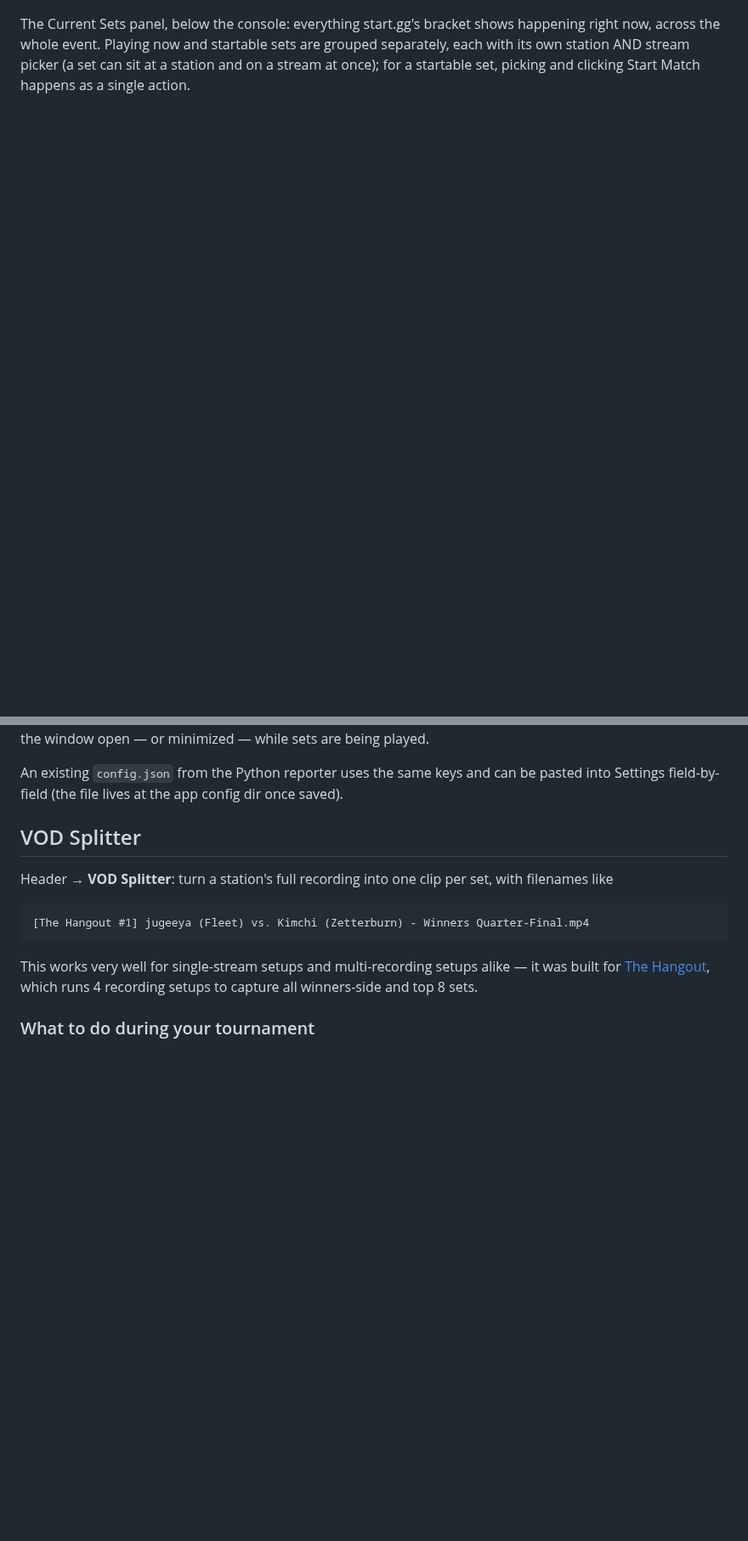
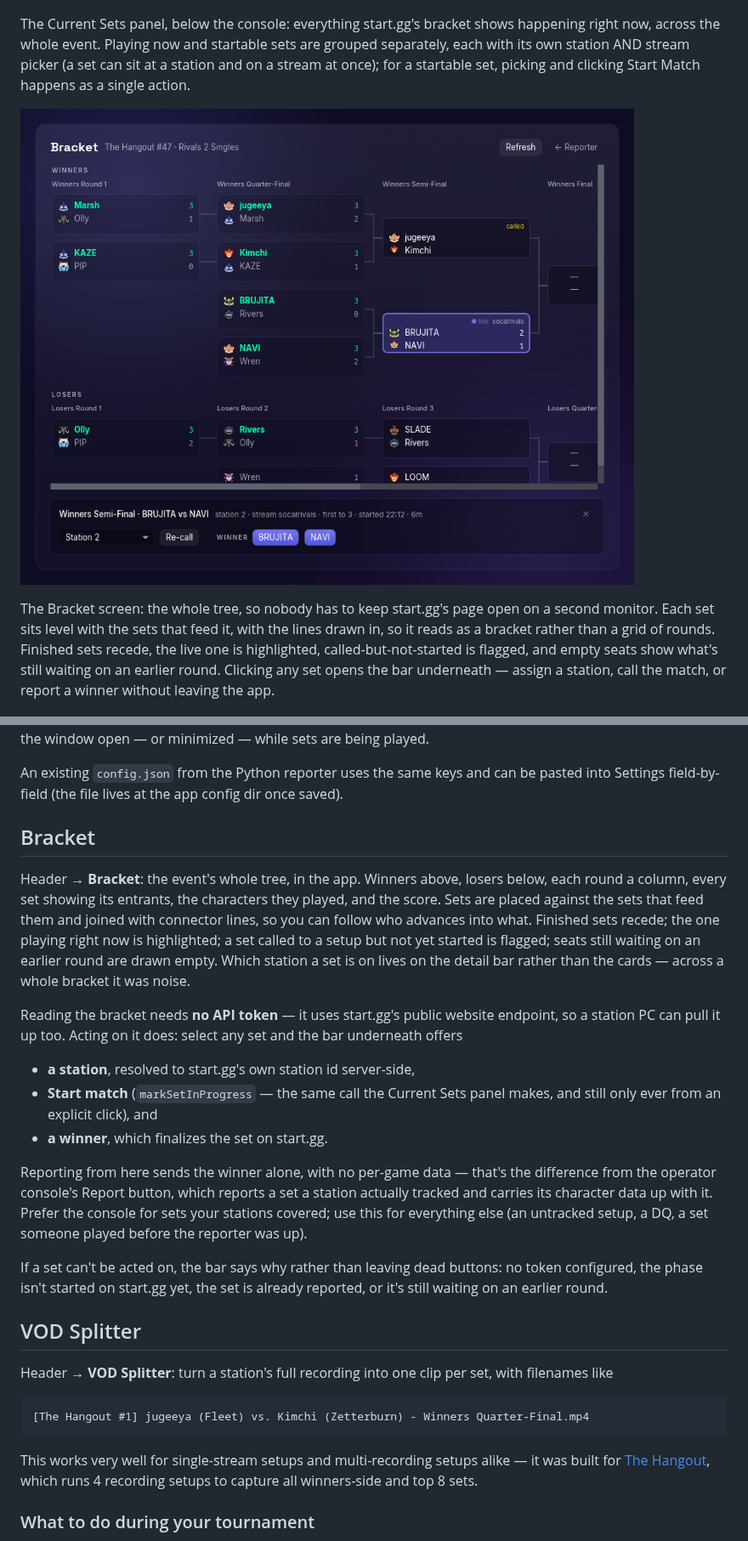
Before and after one commit to jugeeya/rivals-station-reporter, a Markdown page: README.md, 2 parts joined by grey strips. Shown at 85% size. Drawn GitHub-style; pictures changed too: docs/screenshots/bracket.png (added); blank space fills up the shorter version.

```diff
--- a/README.md
+++ b/README.md
@@ -85,6 +85,16 @@ sets are grouped separately, each with its own station AND stream picker (a
 set can sit at a station and on a stream at once); for a startable set,
 picking and clicking Start Match happens as a single action.
 
+![Bracket](docs/screenshots/bracket.png)
+
+The Bracket screen: the whole tree, so nobody has to keep start.gg's page
+open on a second monitor. Each set sits level with the sets that feed it,
+with the lines drawn in, so it reads as a bracket rather than a grid of
+rounds. Finished sets recede, the live one is highlighted,
+called-but-not-started is flagged, and empty seats show what's still waiting
+on an earlier round. Clicking any set opens the bar underneath — assign a
+station, call the match, or report a winner without leaving the app.
+
 ![Station, idle between sets](docs/screenshots/station-idle.png)
 
 A station between sets: health chips up top, waiting for the next game.
@@ -143,6 +153,36 @@ leave the window open — or minimized — while sets are being played.
 An existing `config.json` from the Python reporter uses the same keys and can
 be pasted into Settings field-by-field (the file lives at the app config dir
 once saved).
+
+## Bracket
+
+Header → **Bracket**: the event's whole tree, in the app. Winners above,
+losers below, each round a column, every set showing its entrants, the
+characters they played, and the score. Sets are placed against the sets that
+feed them and joined with connector lines, so you can follow who advances
+into what. Finished sets recede; the one playing right now is highlighted; a
+set called to a setup but not yet started is flagged; seats still waiting on
+an earlier round are drawn empty. Which station a set is on lives on the
+detail bar rather than the cards — across a whole bracket it was noise.
+
+Reading the bracket needs **no API token** — it uses start.gg's public
+website endpoint, so a station PC can pull it up too. Acting on it does:
+select any set and the bar underneath offers
+
+- **a station**, resolved to start.gg's own station id server-side,
+- **Start match** (`markSetInProgress` — the same call the Current Sets panel
+  makes, and still only ever from an explicit click), and
+- **a winner**, which finalizes the set on start.gg.
+
+Reporting from here sends the winner alone, with no per-game data — that's
+the difference from the operator console's Report button, which reports a set
+a station actually tracked and carries its character data up with it. Prefer
+the console for sets your stations covered; use this for everything else
+(an untracked setup, a DQ, a set someone played before the reporter was up).
+
+If a set can't be acted on, the bar says why rather than leaving dead
+buttons: no token configured, the phase isn't started on start.gg yet, the
+set is already reported, or it's still waiting on an earlier round.
 
 ## VOD Splitter
 
```
Also changed, not shown: 13 other files.
